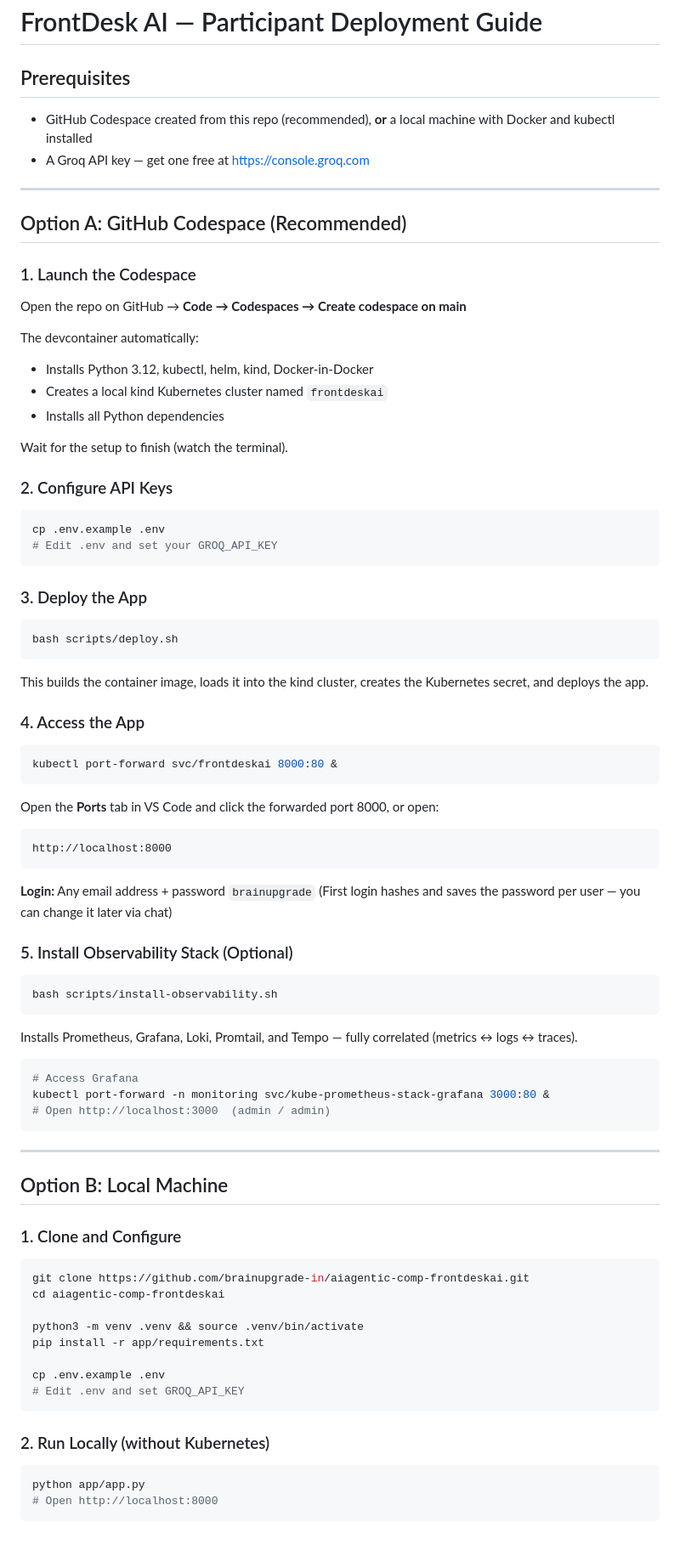
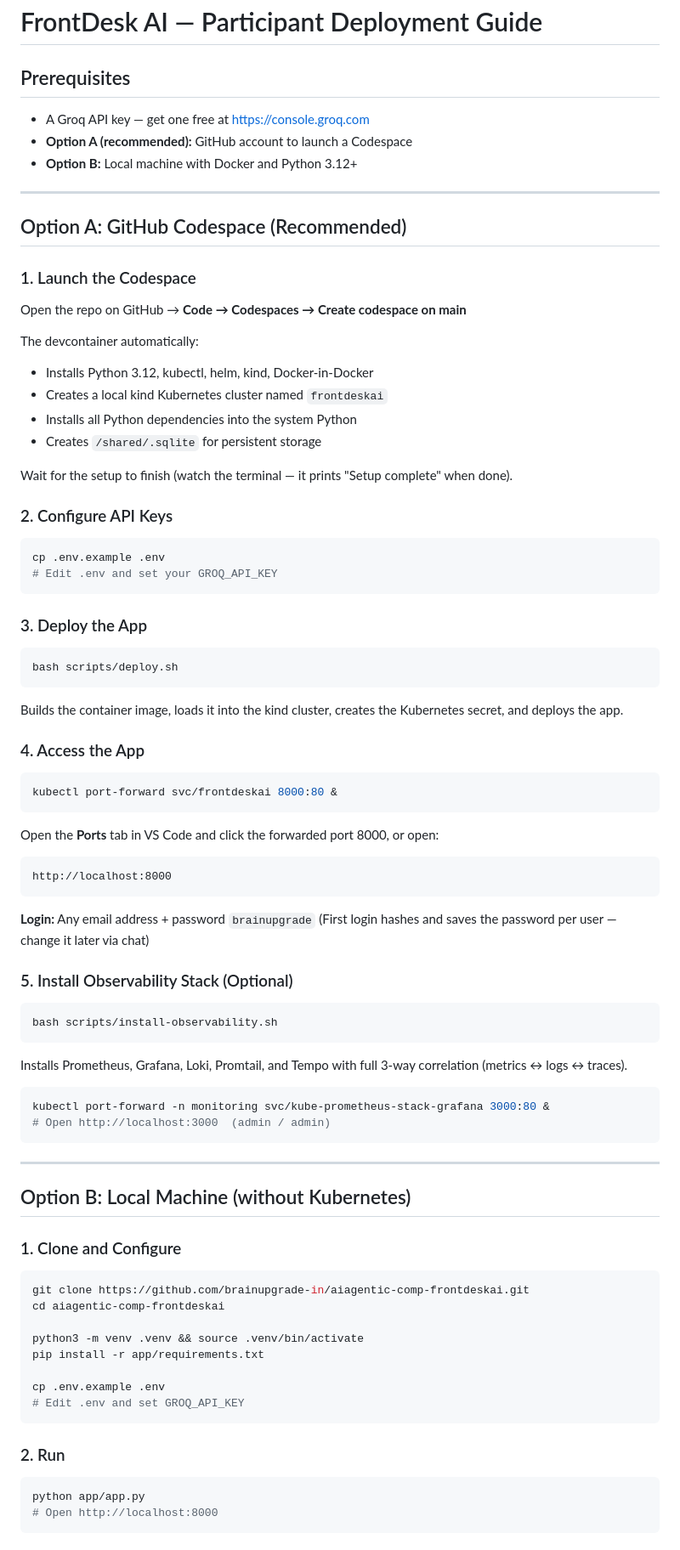
Before and after one commit to brainupgrade-in/aiagentic-comp-frontdeskai, a Markdown page: participant-instructions.md, the part around one of its changes. Shown at 85% size. Rendered like a GitHub page.

Commit message:
Update participant-instructions.md: remove stale sections, add observability + troubleshooting
- Add observability stack install step (Prometheus, Grafana, Loki, Promtail, Tempo)
- Add redeploy after code changes section
- Add kind cluster not found + Codespace recovery mode troubleshooting entries
- Remove k3s/namespace/registry steps that no longer apply
- Clarify devcontainer setup steps and storage path

Co-Authored-By: Claude Sonnet 4.6 <noreply@anthropic.com>

````diff
--- a/participant-instructions.md
+++ b/participant-instructions.md
@@ -2,8 +2,9 @@
 
 ## Prerequisites
 
-- GitHub Codespace created from this repo (recommended), **or** a local machine with Docker and kubectl installed
 - A Groq API key — get one free at https://console.groq.com
+- **Option A (recommended):** GitHub account to launch a Codespace
+- **Option B:** Local machine with Docker and Python 3.12+
 
 ---
 
@@ -16,9 +17,10 @@ Open the repo on GitHub → **Code → Codespaces → Create codespace on main**
 The devcontainer automatically:
 - Installs Python 3.12, kubectl, helm, kind, Docker-in-Docker
 - Creates a local kind Kubernetes cluster named `frontdeskai`
-- Installs all Python dependencies
+- Installs all Python dependencies into the system Python
+- Creates `/shared/.sqlite` for persistent storage
 
-Wait for the setup to finish (watch the terminal).
+Wait for the setup to finish (watch the terminal — it prints "Setup complete" when done).
 
 ### 2. Configure API Keys
 
@@ -33,7 +35,7 @@ cp .env.example .env
 bash scripts/deploy.sh
 ```
 
-This builds the container image, loads it into the kind cluster, creates the Kubernetes secret, and deploys the app.
+Builds the container image, loads it into the kind cluster, creates the Kubernetes secret, and deploys the app.
 
 ### 4. Access the App
 
@@ -47,7 +49,7 @@ http://localhost:8000
 ```
 
 **Login:** Any email address + password `brainupgrade`
-(First login hashes and saves the password per user — you can change it later via chat)
+(First login hashes and saves the password per user — change it later via chat)
 
 ### 5. Install Observability Stack (Optional)
 
@@ -55,17 +57,16 @@ http://localhost:8000
 bash scripts/install-observability.sh
 ```
 
-Installs Prometheus, Grafana, Loki, Promtail, and Tempo — fully correlated (metrics ↔ logs ↔ traces).
+Installs Prometheus, Grafana, Loki, Promtail, and Tempo with full 3-way correlation (metrics ↔ logs ↔ traces).
 
 ```bash
-# Access Grafana
 kubectl port-forward -n monitoring svc/kube-prometheus-stack-grafana 3000:80 &
 # Open http://localhost:3000  (admin / admin)
 ```
 
 ---
 
-## Option B: Local Machine
+## Option B: Local Machine (without Kubernetes)
 
 ### 1. Clone and Configure
 
@@ -80,7 +81,7 @@ cp .env.example .env
 # Edit .env and set GROQ_API_KEY
 ```
 
-### 2. Run Locally (without Kubernetes)
+### 2. Run
 
 ```bash
 python app/app.py
````
Also changed, not shown: other parts of participant-instructions.md (+9 -1 lines).
